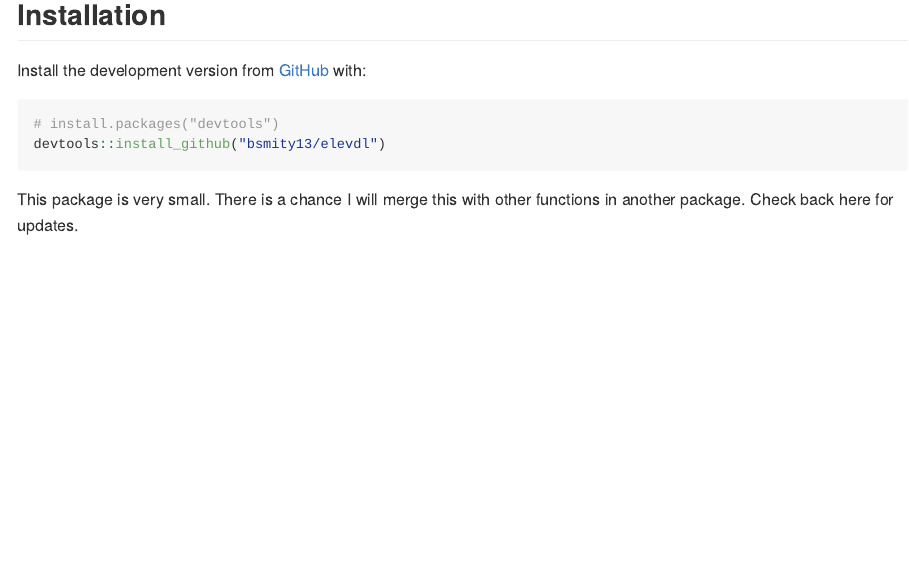
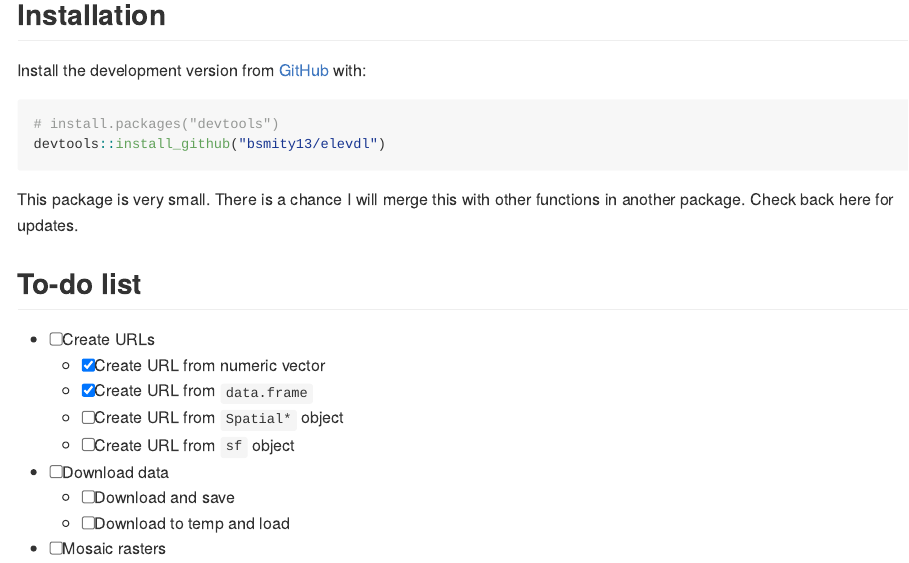
Before and after one commit to bsmity13/elevdl, an R Markdown document (README.Rmd): the page in a window 1100 px wide, from 160 px down. The pictures show the output file README.md that the author committed with the source, drawn offline in the style of GitHub; badge pictures from the web are left out.

Commit message:
Updated README w to-dos.

````diff
--- a/README.Rmd
+++ b/README.Rmd
@@ -34,3 +34,15 @@ Install the development version from [GitHub](https://github.com/bsmity13/elevdl
 devtools::install_github("bsmity13/elevdl")
 ```
 This package is very small. There is a chance I will merge this with other functions in another package. Check back here for updates.
+
+## To-do list
+
+  - [ ] Create URLs
+    - [x] Create URL from numeric vector
+    - [x] Create URL from `data.frame`
+    - [ ] Create URL from `Spatial*` object
+    - [ ] Create URL from `sf` object
+  - [ ] Download data
+    - [ ] Download and save
+    - [ ] Download to temp and load
+  - [ ] Mosaic rasters
````
Also changed, not shown: README.md.
